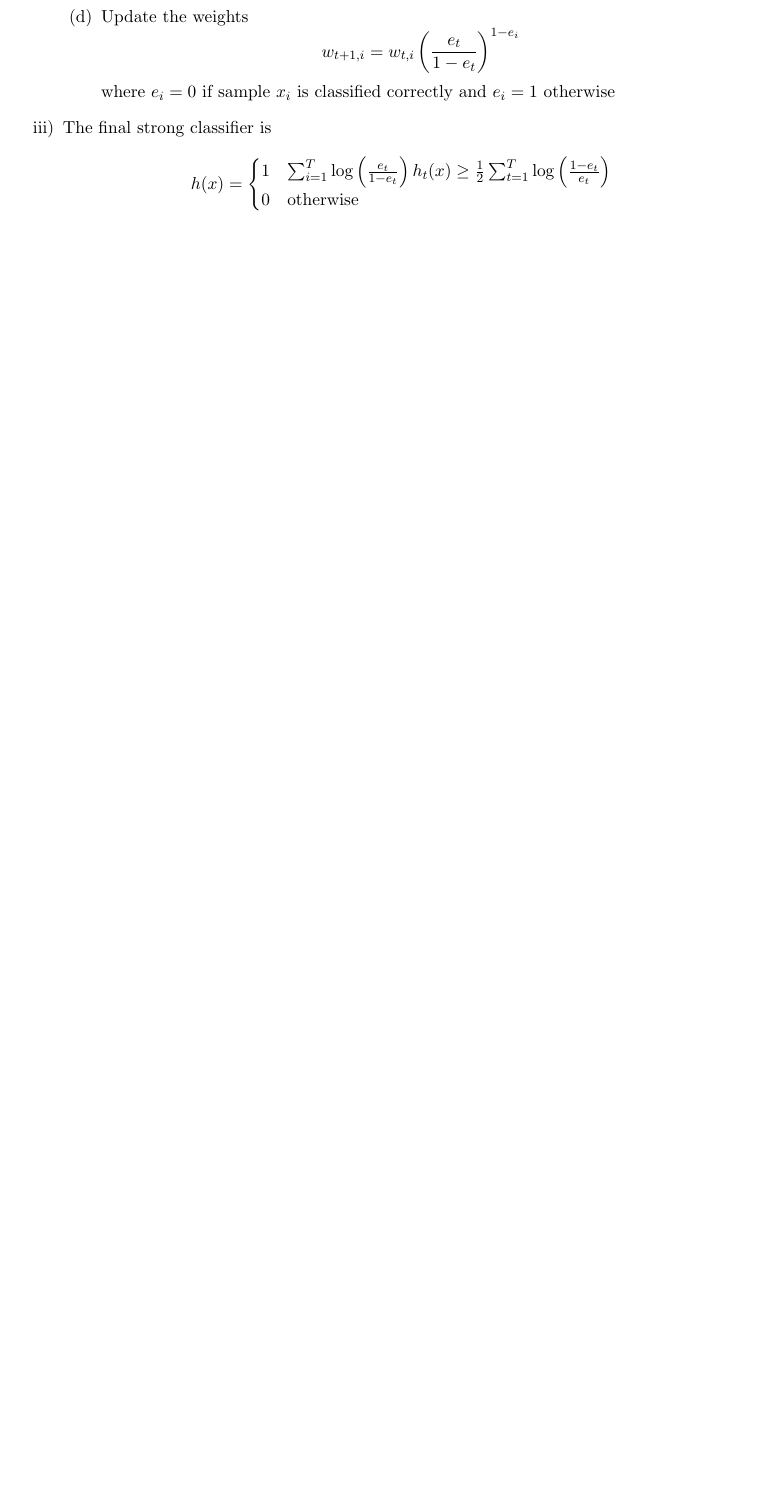
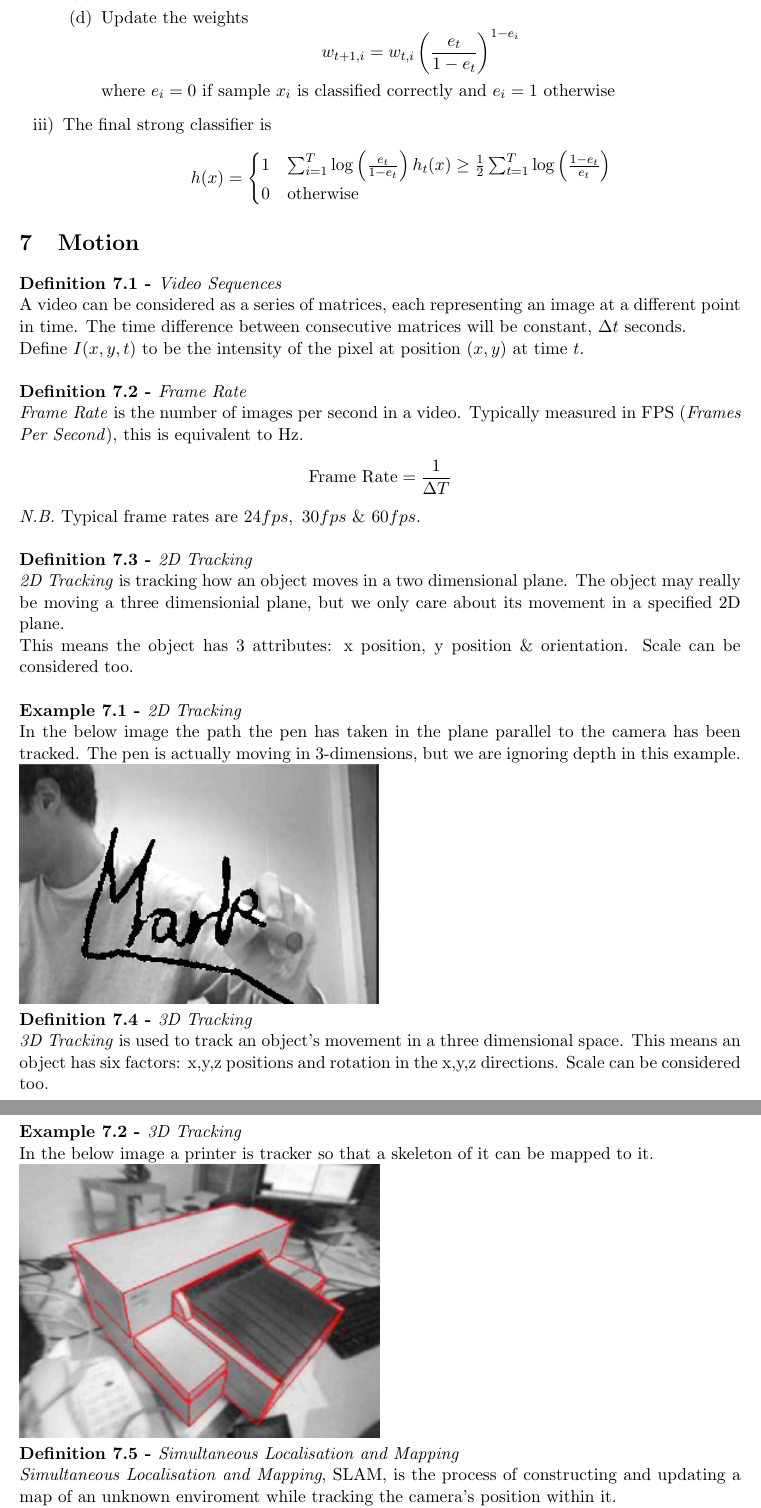
Before and after one commit to dajhutchinson/ImageProcessingAndComputerVision, a LaTeX document (Notes/src/NotesIP.tex): part of page 16 of 17 before the commit and two parts of pages 16 and 17 of 19 after it, the two joined at a grey line, cut so that both start at the same text, the shorter picture padded with empty space. Compiled offline with pdfLaTeX.

Commit message:
Lecture 7

```diff
--- a/Notes/src/NotesIP.tex
+++ b/Notes/src/NotesIP.tex
@@ -659,3 +659,32 @@ Let $(x_1,y_1),\dots,(x_n,y_n)$ with $y_i=0,1$ for negative \& positive samples
 	$$h(x)=\begin{cases}1&\sum_{i=1}^T\log\left(\frac{e_t}{1-e_t}\right)h_t(x)\geq\frac{1}{2}\sum_{t=1}^T\log\left(\frac{1-e_t}{e_t}\right)\\0&\text{otherwise}\end{cases}$$
 \end{enumerate}
 
+\section{Motion}
+
+\definition{Video Sequences}
+A video can be considered as a series of matrices, each representing an image at a different point in time. The time difference between consecutive matrices will be constant, $\Delta t$ seconds.\\
+Define $I(x,y,t)$ to be the intensity of the pixel at position $(x,y)$ at time $t$.\\
+
+\definition{Frame Rate}
+\textit{Frame Rate} is the number of images per second in a video. Typically measured in FPS (\textit{Frames Per Second}), this is equivalent to Hz.
+$$\text{Frame Rate}=\frac{1}{\Delta T}$$
+\nb Typical frame rates are $24fps,\ 30fps\ \&\ 60fps$.\\
+
+\definition{2D Tracking}
+\textit{2D Tracking} is tracking how an object moves in a two dimensional plane. The object may really be moving a three dimensionial plane, but we only care about its movement in a specified 2D plane.\\
+This means the object has 3 attributes: x position, y position \& orientation. Scale can be considered too.\\
+
+\example{2D Tracking}
+In the below image the path the pen has taken in the plane parallel to the camera has been tracked. The pen is actually moving in 3-dimensions, but we are ignoring depth in this example.\\
+\includegraphics[scale=1]{img/2dtracking.png}
+
+\definition{3D Tracking}
+\textit{3D Tracking} is used to track an object's movement in a three dimensional space. This means an object has six factors: x,y,z positions and rotation in the x,y,z directions. Scale can be considered too.
+
+\example{3D Tracking}
+In the below image a printer is tracker so that a skeleton of it can be mapped to it.\\
+\includegraphics[scale=1]{img/3dtracking.png}
+
+\definition{Simultaneous Localisation and Mapping}
+\textit{Simultaneous Localisation and Mapping}, SLAM, is the process of constructing and updating a map of an unknown enviroment while tracking the camera's position within it.\\
+\nb This can be made easier by using a depth sensor.\\
@@ -661,0 +714 @@ Let $(x_1,y_1),\dots,(x_n,y_n)$ with $y_i=0,1$ for negative \& positive samples
+$$\textbf{P}'=R\textbf{P}+T$$
```
Also changed, not shown: Notes/NotesIP.pdf, Notes/src/img/2dtracking.PNG (added), Notes/src/img/3dtracking.PNG (added), Notes/src/img/perspectiveprojectionequations.png (added), Notes/src/NotesIP.tex (50 more changed lines).
